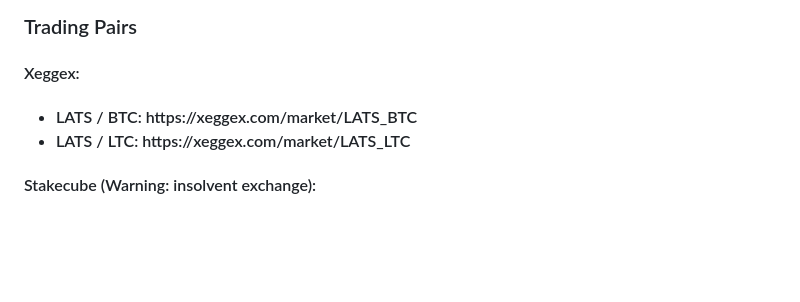
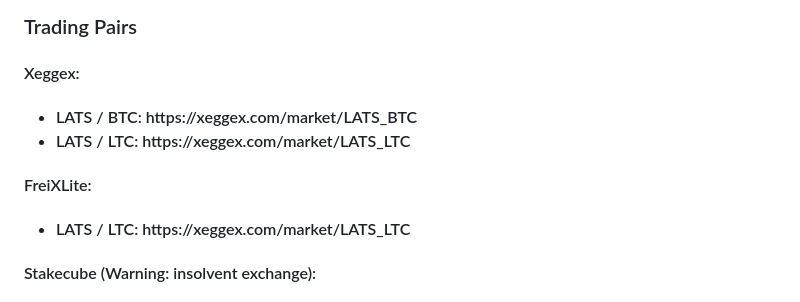
Before and after one commit to LATS-DAO/Lats-Core, a Markdown page: README.md, the part around the change. Drawn GitHub-style; blank space fills up the shorter version.

```diff
--- a/README.md
+++ b/README.md
@@ -125,6 +125,11 @@ Note: Budget coins are NOT included in a block reward - they come from a Superbl
 <li>LATS / LTC: https://xeggex.com/market/LATS_LTC</li>
 </ul>
 
+<h4>FreiXLite:<h4>
+<ul>
+<li>LATS / LTC: https://xeggex.com/market/LATS_LTC</li>
+</ul>
+
 <h4>Stakecube (Warning: insolvent exchange):<h4>
 <ul>
 <li>LATS / BTC: https://stakecube.net/app/exchange/lats_btc</li>
```
